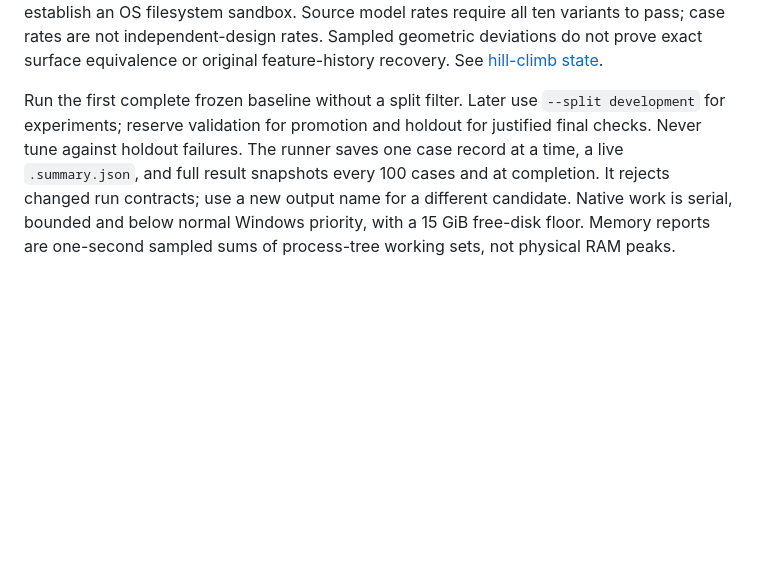
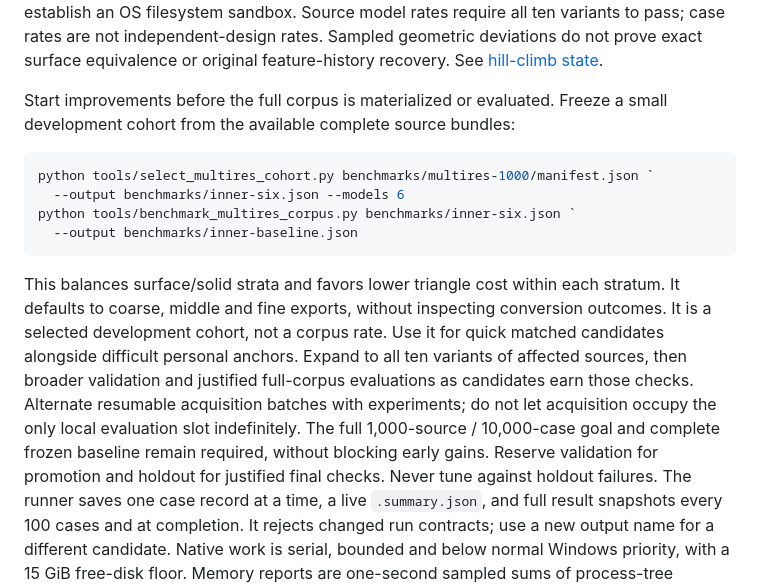
Before and after one commit to LeoHougaard/demeshify, a Markdown page: datasets/README.md, the part around the change. GitHub-like rendering; blank space fills up the shorter version.

Commit message:
Document staged acquisition and matched inner-loop evaluation

````diff
--- a/datasets/README.md
+++ b/datasets/README.md
@@ -66,9 +66,27 @@ require all ten variants to pass; case rates are not independent-design rates.
 Sampled geometric deviations do not prove exact surface equivalence or original
 feature-history recovery. See [hill-climb state](../docs/hillclimb-state.md).
 
-Run the first complete frozen baseline without a split filter. Later use
-`--split development` for experiments; reserve validation for promotion and
-holdout for justified final checks. Never tune against holdout failures. The
+Start improvements before the full corpus is materialized or evaluated. Freeze
+a small development cohort from the available complete source bundles:
+
+```powershell
+python tools/select_multires_cohort.py benchmarks/multires-1000/manifest.json `
+  --output benchmarks/inner-six.json --models 6
+python tools/benchmark_multires_corpus.py benchmarks/inner-six.json `
+  --output benchmarks/inner-baseline.json
+```
+
+This balances surface/solid strata and favors lower triangle cost within each
+stratum. It defaults to coarse, middle and fine exports, without inspecting
+conversion outcomes. It is a selected development cohort, not a corpus rate.
+Use it for quick matched candidates alongside difficult personal anchors.
+Expand to all ten variants of affected sources, then broader validation and
+justified full-corpus evaluations as candidates earn those checks. Alternate
+resumable acquisition batches with experiments; do not let acquisition occupy
+the only local evaluation slot indefinitely. The full 1,000-source / 10,000-case
+goal and complete frozen baseline remain required, without blocking early gains.
+Reserve validation for promotion and holdout for justified final checks.
+Never tune against holdout failures. The
 runner saves one case record at a time, a live `.summary.json`, and full result
 snapshots every 100 cases and at completion. It rejects changed run contracts;
 use a new output name for a different candidate. Native work is serial, bounded
````
